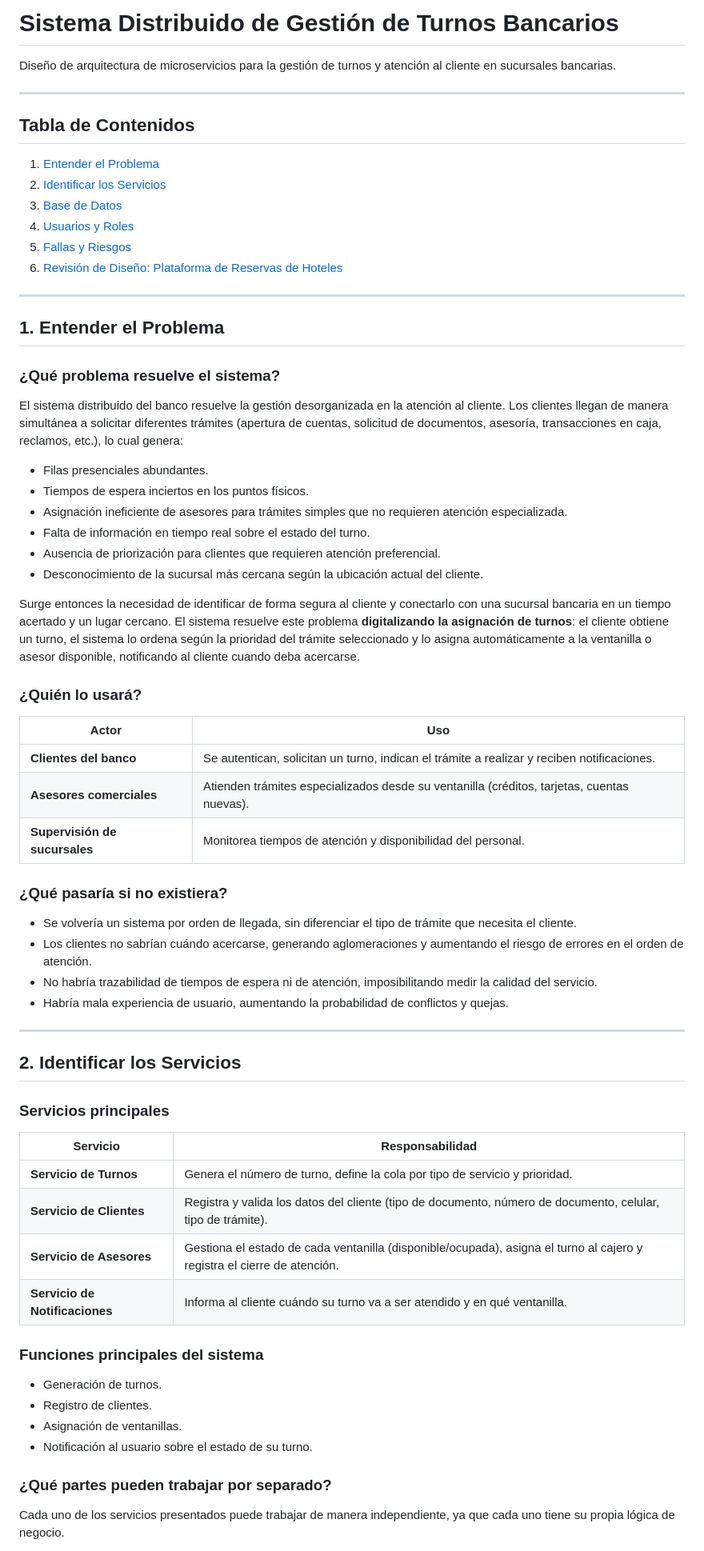
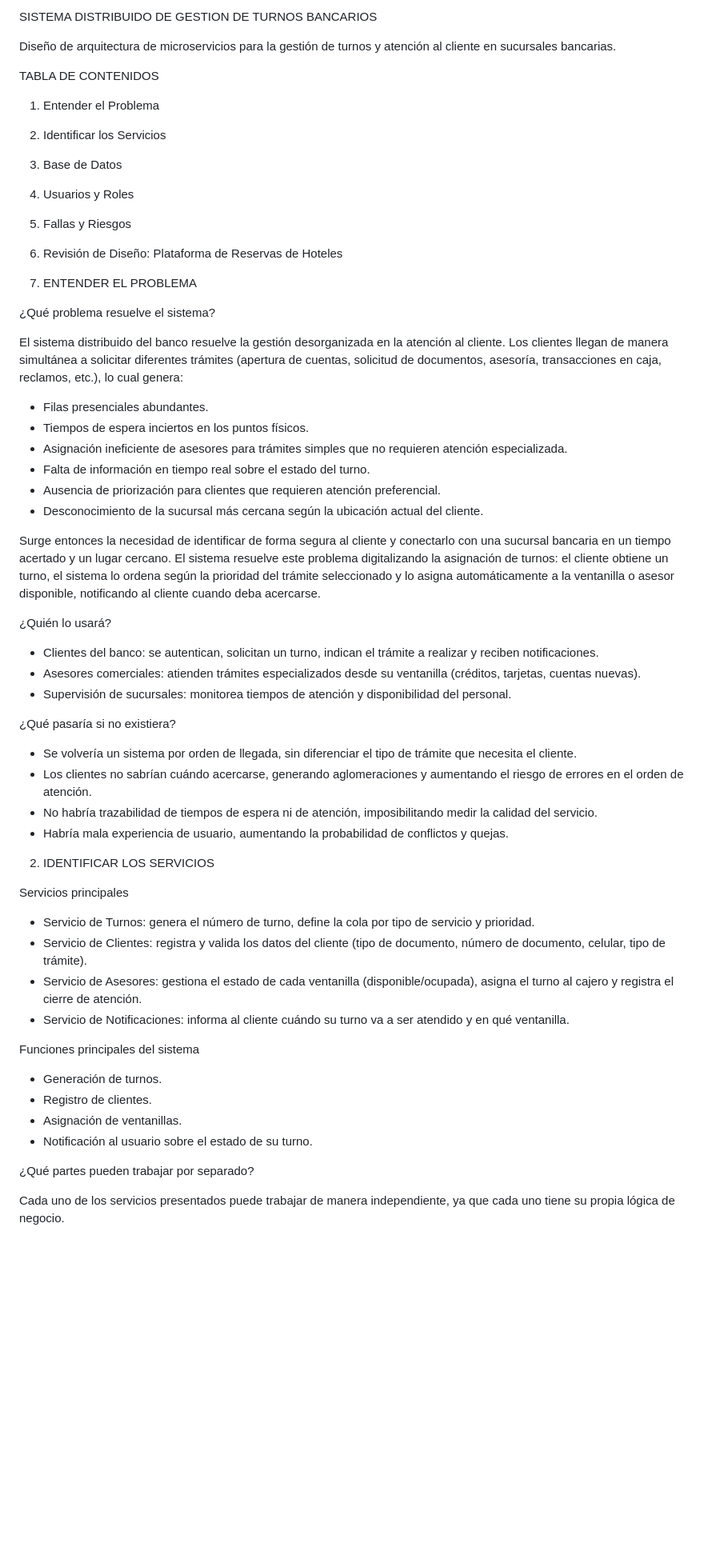
Before and after one commit to yudyfuertes/Banco-gestionTurnos, a Markdown page: README.md, the part around one of its changes. Shown at 80% size. Rendered like a GitHub page; blank space fills up the shorter version.

```diff
--- a/README.md
+++ b/README.md
@@ -1,23 +1,20 @@
-# Sistema Distribuido de Gestión de Turnos Bancarios
+SISTEMA DISTRIBUIDO DE GESTION DE TURNOS BANCARIOS
 
 Diseño de arquitectura de microservicios para la gestión de turnos y atención al cliente en sucursales bancarias.
 
----
+TABLA DE CONTENIDOS
 
-## Tabla de Contenidos
+1. Entender el Problema
+2. Identificar los Servicios
+3. Base de Datos
+4. Usuarios y Roles
+5. Fallas y Riesgos
+6. Revisión de Diseño: Plataforma de Reservas de Hoteles
 
-1. [Entender el Problema](#1-entender-el-problema)
-2. [Identificar los Servicios](#2-identificar-los-servicios)
-3. [Base de Datos](#3-base-de-datos)
-4. [Usuarios y Roles](#4-usuarios-y-roles)
-5. [Fallas y Riesgos](#5-fallas-y-riesgos)
-6. [Revisión de Diseño: Plataforma de Reservas de Hoteles](#6-revisión-de-diseño-plataforma-de-reservas-de-hoteles)
 
----
+1. ENTENDER EL PROBLEMA
 
-## 1. Entender el Problema
-
-### ¿Qué problema resuelve el sistema?
+¿Qué problema resuelve el sistema?
 
 El sistema distribuido del banco resuelve la gestión desorganizada en la atención al cliente. Los clientes llegan de manera simultánea a solicitar diferentes trámites (apertura de cuentas, solicitud de documentos, asesoría, transacciones en caja, reclamos, etc.), lo cual genera:
 
@@ -28,44 +25,39 @@ El sistema distribuido del banco resuelve la gestión desorganizada en la atenci
 - Ausencia de priorización para clientes que requieren atención preferencial.
 - Desconocimiento de la sucursal más cercana según la ubicación actual del cliente.
 
-Surge entonces la necesidad de identificar de forma segura al cliente y conectarlo con una sucursal bancaria en un tiempo acertado y un lugar cercano. El sistema resuelve este problema **digitalizando la asignación de turnos**: el cliente obtiene un turno, el sistema lo ordena según la prioridad del trámite seleccionado y lo asigna automáticamente a la ventanilla o asesor disponible, notificando al cliente cuando deba acercarse.
+Surge entonces la necesidad de identificar de forma segura al cliente y conectarlo con una sucursal bancaria en un tiempo acertado y un lugar cercano. El sistema resuelve este problema digitalizando la asignación de turnos: el cliente obtiene un turno, el sistema lo ordena según la prioridad del trámite seleccionado y lo asigna automáticamente a la ventanilla o asesor disponible, notificando al cliente cuando deba acercarse.
 
-### ¿Quién lo usará?
+¿Quién lo usará?
 
-| Actor | Uso |
-|---|---|
-| **Clientes del banco** | Se autentican, solicitan un turno, indican el trámite a realizar y reciben notificaciones. |
-| **Asesores comerciales** | Atienden trámites especializados desde su ventanilla (créditos, tarjetas, cuentas nuevas). |
-| **Supervisión de sucursales** | Monitorea tiempos de atención y disponibilidad del personal. |
+- Clientes del banco: se autentican, solicitan un turno, indican el trámite a realizar y reciben notificaciones.
+- Asesores comerciales: atienden trámites especializados desde su ventanilla (créditos, tarjetas, cuentas nuevas).
+- Supervisión de sucursales: monitorea tiempos de atención y disponibilidad del personal.
 
-### ¿Qué pasaría si no existiera?
+¿Qué pasaría si no existiera?
 
 - Se volvería un sistema por orden de llegada, sin diferenciar el tipo de trámite que necesita el cliente.
 - Los clientes no sabrían cuándo acercarse, generando aglomeraciones y aumentando el riesgo de errores en el orden de atención.
 - No habría trazabilidad de tiempos de espera ni de atención, imposibilitando medir la calidad del servicio.
 - Habría mala experiencia de usuario, aumentando la probabilidad de conflictos y quejas.
 
----
 
-## 2. Identificar los Servicios
+2. IDENTIFICAR LOS SERVICIOS
 
-### Servicios principales
+Servicios principales
 
-| Servicio | Responsabilidad |
-|---|---|
-| **Servicio de Turnos** | Genera el número de turno, define la cola por tipo de servicio y prioridad. |
-| **Servicio de Clientes** | Registra y valida los datos del cliente (tipo de documento, número de documento, celular, tipo de trámite). |
-| **Servicio de Asesores** | Gestiona el estado de cada ventanilla (disponible/ocupada), asigna el turno al cajero y registra el cierre de atención. |
-| **Servicio de Notificaciones** | Informa al cliente cuándo su turno va a ser atendido y en qué ventanilla. |
+- Servicio de Turnos: genera el número de turno, define la cola por tipo de servicio y prioridad.
+- Servicio de Clientes: registra y valida los datos del cliente (tipo de documento, número de documento, celular, tipo de trámite).
+- Servicio de Asesores: gestiona el estado de cada ventanilla (disponible/ocupada), asigna el turno al cajero y registra el cierre de atención.
+- Servicio de Notificaciones: informa al cliente cuándo su turno va a ser atendido y en qué ventanilla.
 
-### Funciones principales del sistema
+Funciones principales del sistema
 
 - Generación de turnos.
 - Registro de clientes.
 - Asignación de ventanillas.
 - Notificación al usuario sobre el estado de su turno.
 
-### ¿Qué partes pueden trabajar por separado?
+¿Qué partes pueden trabajar por separado?
 
 Cada uno de los servicios presentados puede trabajar de manera independiente, ya que cada uno tiene su propia lógica de negocio.
 
```
Also changed, not shown: other parts of README.md (+50 -86 lines).
